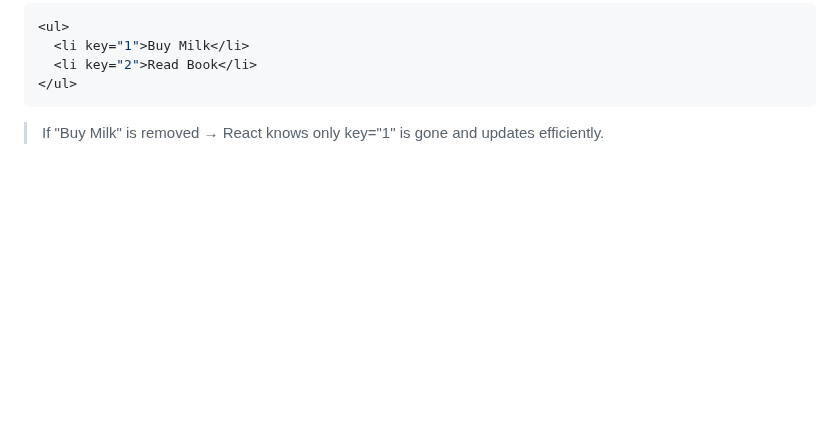
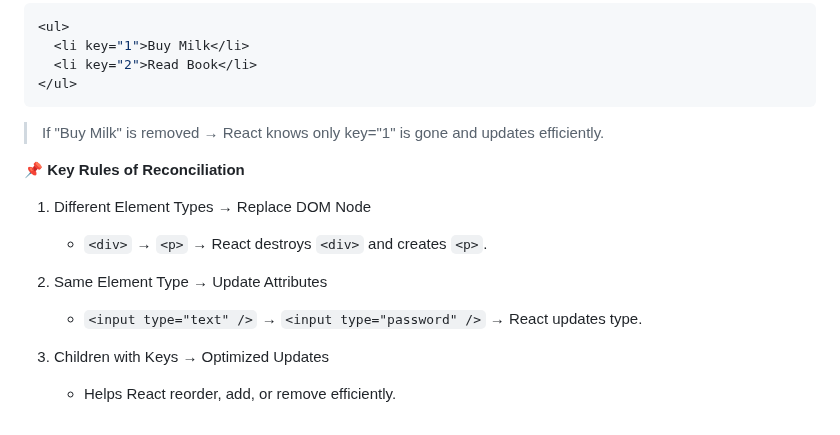
Before and after one commit to shagar619/React-JS, a Markdown page: README.md, the part around the change. Rendered like a GitHub page; blank space fills up the shorter version.

Commit message:
added Key Rules of Reconciliation

````diff
--- a/README.md
+++ b/README.md
@@ -4230,3 +4230,14 @@ function TodoList({ todos }) {
 ```
 
 > If "Buy Milk" is removed → React knows only key="1" is gone and updates efficiently.
+
+**📌 Key Rules of Reconciliation**
+
+1. Different Element Types → Replace DOM Node
+   - `<div>` → `<p>` → React destroys `<div>` and creates `<p>`.
+
+2. Same Element Type → Update Attributes
+   - `<input type="text" />` → `<input type="password" />` → React updates type.
+
+3. Children with Keys → Optimized Updates
+   - Helps React reorder, add, or remove efficiently.
````
